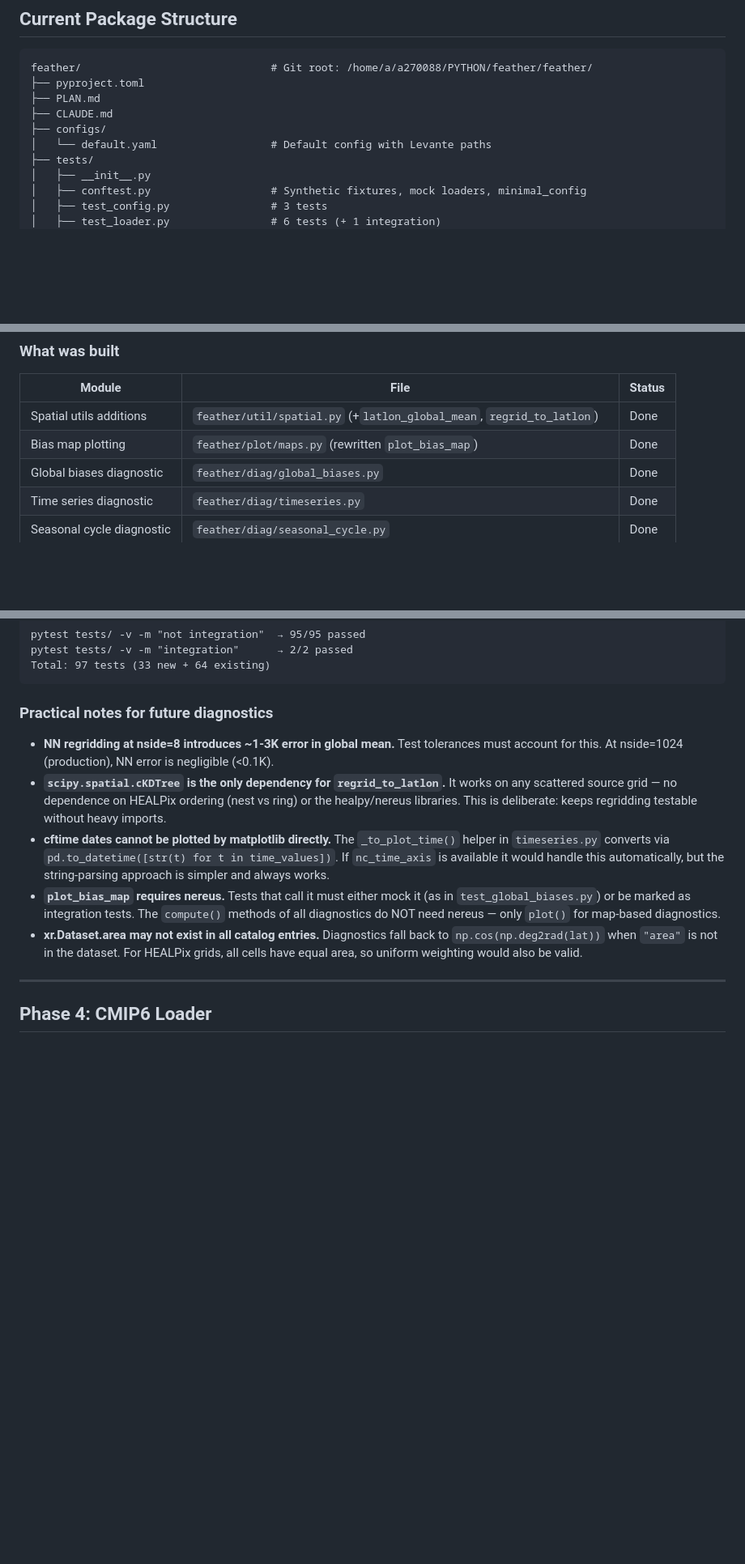
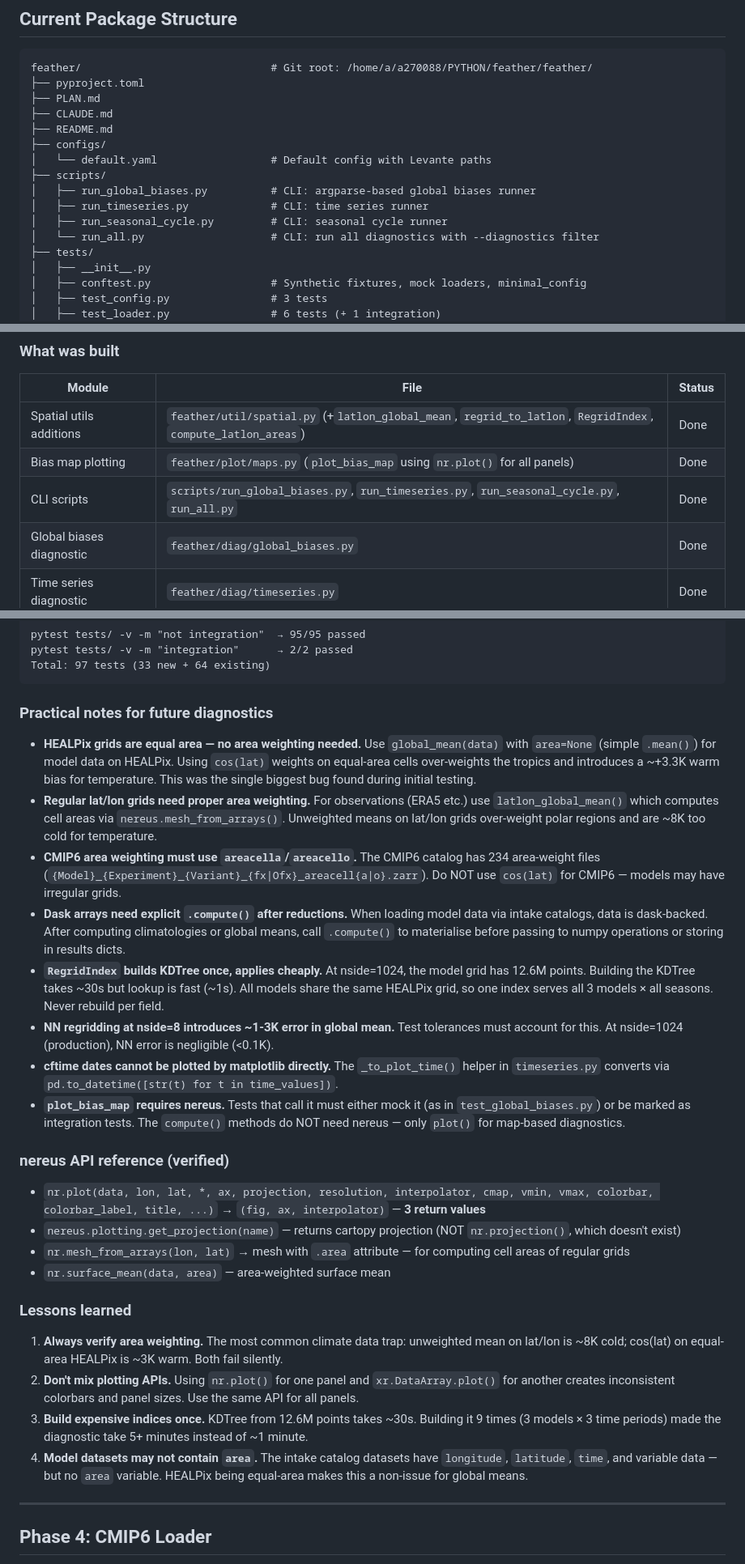
Before and after one commit to CliDyn/feather, a Markdown page: PLAN.md, 3 parts joined by grey strips. Shown at 81% size. GitHub-like rendering; blank space fills up the shorter version.

Commit message:
Update PLAN.md with post-Phase 3 fixes and lessons learned
Document HEALPix equal-area weighting, nereus API corrections,
RegridIndex caching, dask .compute() patterns, consistent nr.plot()
usage for all panels, and CMIP6 areacella/areacello requirements.

Co-Authored-By: Claude Opus 4.6 <noreply@anthropic.com>

```diff
--- a/PLAN.md
+++ b/PLAN.md
@@ -196,8 +198,14 @@ feather/                              # Git root: /home/a/a270088/PYTHON/feather
 ├── pyproject.toml
 ├── PLAN.md
 ├── CLAUDE.md
+├── README.md
 ├── configs/
 │   └── default.yaml                  # Default config with Levante paths
+├── scripts/
+│   ├── run_global_biases.py          # CLI: argparse-based global biases runner
+│   ├── run_timeseries.py             # CLI: time series runner
+│   ├── run_seasonal_cycle.py         # CLI: seasonal cycle runner
+│   └── run_all.py                    # CLI: run all diagnostics with --diagnostics filter
 ├── tests/
 │   ├── __init__.py
 │   ├── conftest.py                   # Synthetic fixtures, mock loaders, minimal_config
@@ -251,8 +259,9 @@ feather/                              # Git root: /home/a/a270088/PYTHON/feather
 
 | Module | File | Status |
 |--------|------|--------|
-| Spatial utils additions | `feather/util/spatial.py` (+`latlon_global_mean`, `regrid_to_latlon`) | Done |
-| Bias map plotting | `feather/plot/maps.py` (rewritten `plot_bias_map`) | Done |
+| Spatial utils additions | `feather/util/spatial.py` (+`latlon_global_mean`, `regrid_to_latlon`, `RegridIndex`, `compute_latlon_areas`) | Done |
+| Bias map plotting | `feather/plot/maps.py` (`plot_bias_map` using `nr.plot()` for all panels) | Done |
+| CLI scripts | `scripts/run_global_biases.py`, `run_timeseries.py`, `run_seasonal_cycle.py`, `run_all.py` | Done |
 | Global biases diagnostic | `feather/diag/global_biases.py` | Done |
 | Time series diagnostic | `feather/diag/timeseries.py` | Done |
 | Seasonal cycle diagnostic | `feather/diag/seasonal_cycle.py` | Done |
@@ -294,11 +303,28 @@ Total: 97 tests (33 new + 64 existing)
 
 ### Practical notes for future diagnostics
 
+- **HEALPix grids are equal area — no area weighting needed.** Use `global_mean(data)` with `area=None` (simple `.mean()`) for model data on HEALPix. Using `cos(lat)` weights on equal-area cells over-weights the tropics and introduces a ~+3.3K warm bias for temperature. This was the single biggest bug found during initial testing.
+- **Regular lat/lon grids need proper area weighting.** For observations (ERA5 etc.) use `latlon_global_mean()` which computes cell areas via `nereus.mesh_from_arrays()`. Unweighted means on lat/lon grids over-weight polar regions and are ~8K too cold for temperature.
+- **CMIP6 area weighting must use `areacella`/`areacello`.** The CMIP6 catalog has 234 area-weight files (`{Model}_{Experiment}_{Variant}_{fx|Ofx}_areacell{a|o}.zarr`). Do NOT use `cos(lat)` for CMIP6 — models may have irregular grids.
+- **Dask arrays need explicit `.compute()` after reductions.** When loading model data via intake catalogs, data is dask-backed. After computing climatologies or global means, call `.compute()` to materialise before passing to numpy operations or storing in results dicts.
+- **`RegridIndex` builds KDTree once, applies cheaply.** At nside=1024, the model grid has 12.6M points. Building the KDTree takes ~30s but lookup is fast (~1s). All models share the same HEALPix grid, so one index serves all 3 models × all seasons. Never rebuild per field.
 - **NN regridding at nside=8 introduces ~1-3K error in global mean.** Test tolerances must account for this. At nside=1024 (production), NN error is negligible (<0.1K).
-- **`scipy.spatial.cKDTree` is the only dependency for `regrid_to_latlon`.** It works on any scattered source grid — no dependence on HEALPix ordering (nest vs ring) or the healpy/nereus libraries. This is deliberate: keeps regridding testable without heavy imports.
-- **cftime dates cannot be plotted by matplotlib directly.** The `_to_plot_time()` helper in `timeseries.py` converts via `pd.to_datetime([str(t) for t in time_values])`. If `nc_time_axis` is available it would handle this automatically, but the string-parsing approach is simpler and always works.
-- **`plot_bias_map` requires nereus.** Tests that call it must either mock it (as in `test_global_biases.py`) or be marked as integration tests. The `compute()` methods of all diagnostics do NOT need nereus — only `plot()` for map-based diagnostics.
-- **xr.Dataset.area may not exist in all catalog entries.** Diagnostics fall back to `np.cos(np.deg2rad(lat))` when `"area"` is not in the dataset. For HEALPix grids, all cells have equal area, so uniform weighting would also be valid.
+- **cftime dates cannot be plotted by matplotlib directly.** The `_to_plot_time()` helper in `timeseries.py` converts via `pd.to_datetime([str(t) for t in time_values])`.
+- **`plot_bias_map` requires nereus.** Tests that call it must either mock it (as in `test_global_biases.py`) or be marked as integration tests. The `compute()` methods do NOT need nereus — only `plot()` for map-based diagnostics.
+
+### nereus API reference (verified)
+
+- `nr.plot(data, lon, lat, *, ax, projection, resolution, interpolator, cmap, vmin, vmax, colorbar, colorbar_label, title, ...)` → `(fig, ax, interpolator)` — **3 return values**
+- `nereus.plotting.get_projection(name)` — returns cartopy projection (NOT `nr.projection()`, which doesn't exist)
+- `nr.mesh_from_arrays(lon, lat)` → mesh with `.area` attribute — for computing cell areas of regular grids
+- `nr.surface_mean(data, area)` — area-weighted surface mean
+
+### Lessons learned
+
+1. **Always verify area weighting.** The most common climate data trap: unweighted mean on lat/lon is ~8K cold; cos(lat) on equal-area HEALPix is ~3K warm. Both fail silently.
+2. **Don't mix plotting APIs.** Using `nr.plot()` for one panel and `xr.DataArray.plot()` for another creates inconsistent colorbars and panel sizes. Use the same API for all panels.
+3. **Build expensive indices once.** KDTree from 12.6M points takes ~30s. Building it 9 times (3 models × 3 time periods) made the diagnostic take 5+ minutes instead of ~1 minute.
+4. **Model datasets may not contain `area`.** The intake catalog datasets have `longitude`, `latitude`, `time`, and variable data — but no `area` variable. HEALPix being equal-area makes this a non-issue for global means.
 
 ---
 
```
Also changed, not shown: other parts of PLAN.md (+8 -6 lines).
